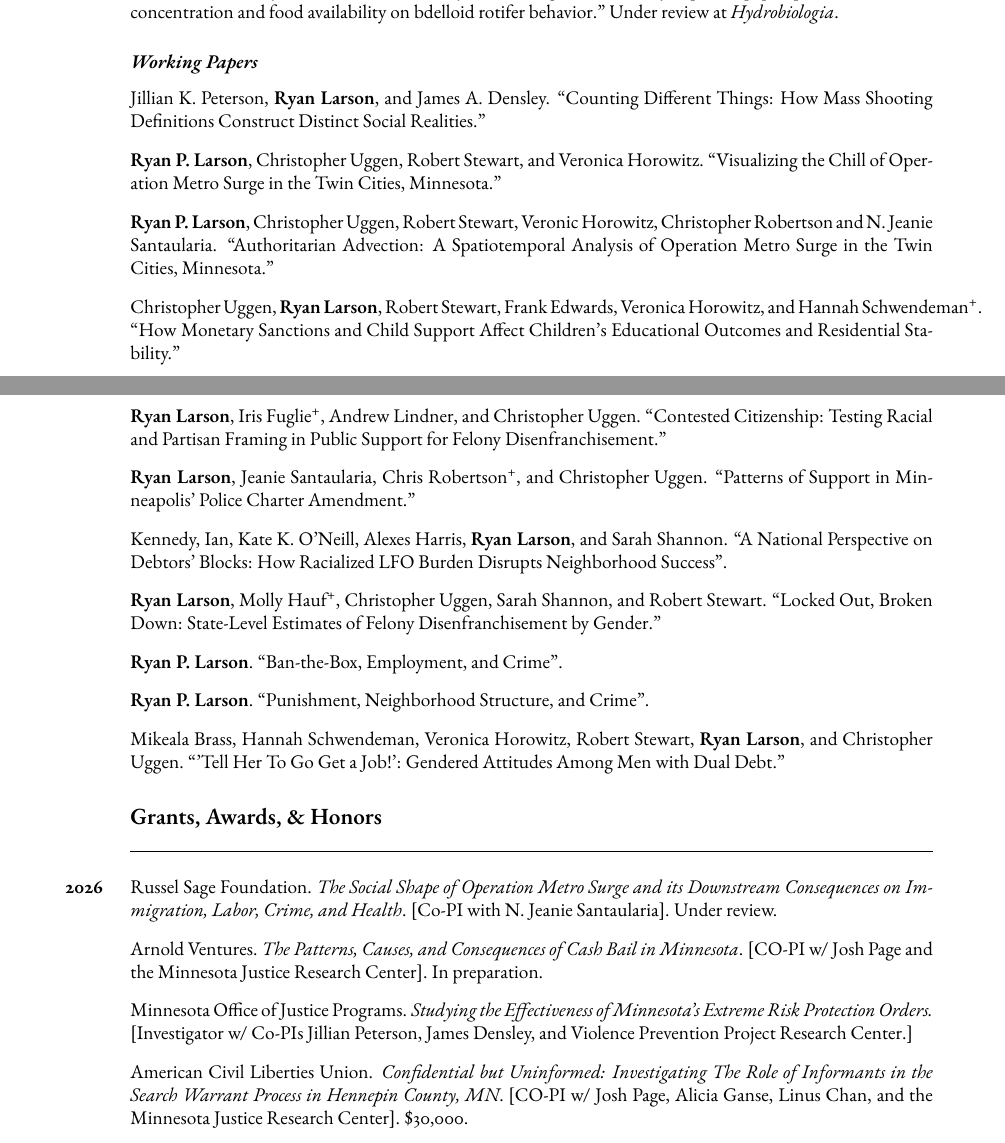
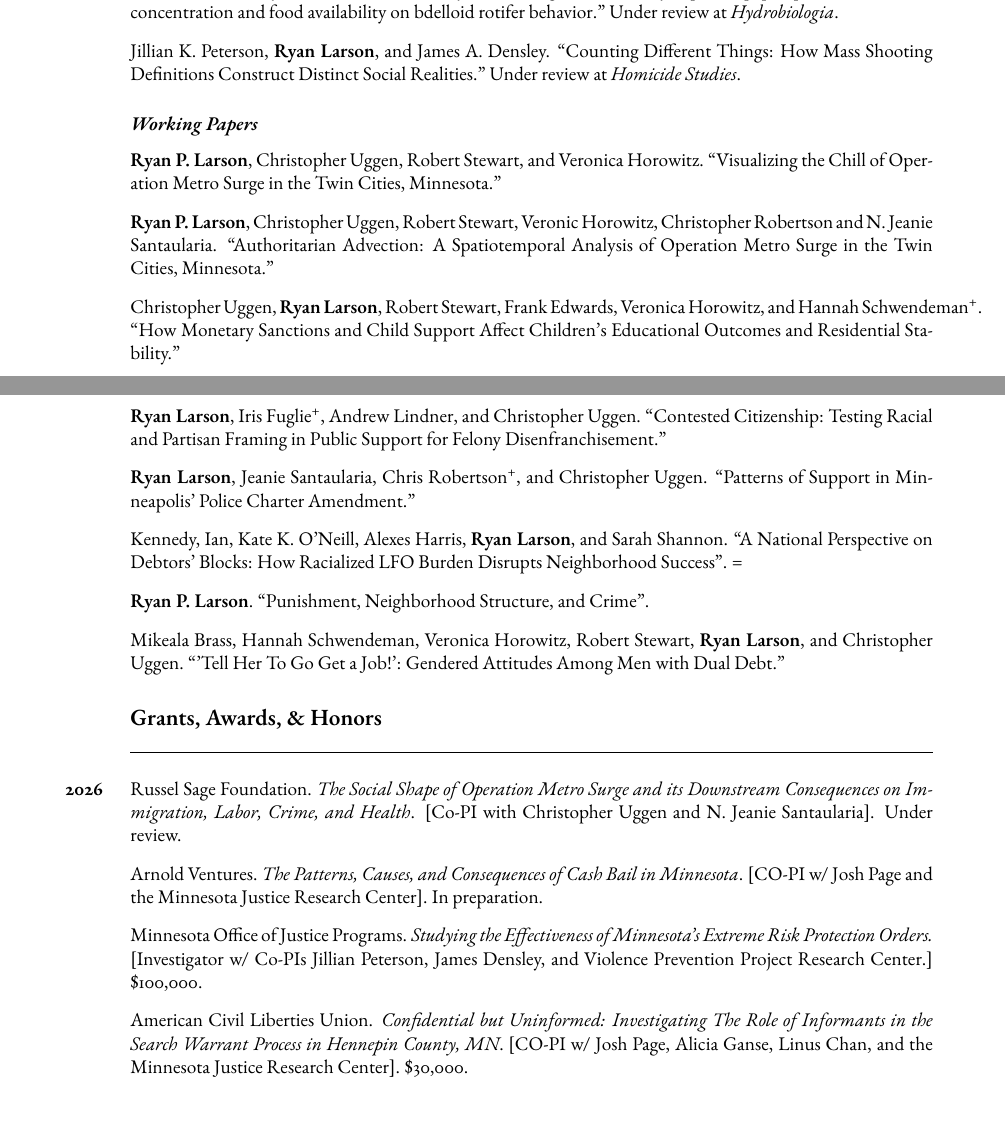
Before and after one commit to ryanplarson/personal_site, a LaTeX CV (CV/larson_CV.tex): two parts of pages 4 and 5 of 14, joined at a grey line, cut so that both start at the same text. Compiled offline with pdfLaTeX.

Commit message:
cv update 7/20

```diff
--- a/CV/larson_CV.tex
+++ b/CV/larson_CV.tex
@@ -294,12 +294,14 @@ Crime, Punishment, and Stratification, Quantitative Methodology and Statistics,
 
 \item Leif Hembre and \textbf{Ryan Larson}. ``Should I stay or should I go?: Effects of cyclopoid copepod predator kairomone concentration and food availability on bdelloid rotifer behavior." Under review at \textit{Hydrobiologia}.
 
+\item Jillian K. Peterson, \textbf{Ryan Larson}, and James A. Densley. ``Counting Different Things: How Mass Shooting Definitions Construct Distinct Social Realities." Under review at \textit{Homicide Studies}.
+
+
 \end{publist}
 
 \subsection*{Working Papers}
 \begin{publist}
 
-\item Jillian K. Peterson, \textbf{Ryan Larson}, and James A. Densley. ``Counting Different Things: How Mass Shooting Definitions Construct Distinct Social Realities."
 
 \item \textbf{Ryan P. Larson}, Christopher Uggen, Robert Stewart, and Veronica Horowitz. ``Visualizing the Chill of Operation Metro Surge in the Twin Cities, Minnesota."
 
@@ -312,11 +314,7 @@ Crime, Punishment, and Stratification, Quantitative Methodology and Statistics,
 \item \textbf{Ryan Larson}, Jeanie Santaularia, Chris Robertson\textsuperscript{+}, and Christopher Uggen. ``Patterns of Support in Minneapolis’ Police Charter Amendment."
 
 \item Kennedy, Ian, Kate K. O’Neill, Alexes Harris, \textbf{Ryan Larson}, and Sarah Shannon. ``A National Perspective on Debtors’ Blocks: How Racialized LFO Burden Disrupts Neighborhood Success”.
-
-\item \textbf{Ryan Larson}, Molly Hauf\textsuperscript{+}, Christopher Uggen, Sarah Shannon, and Robert Stewart. ``Locked Out, Broken Down: State-Level Estimates of Felony Disenfranchisement by Gender."
-
-\item \textbf{Ryan P. Larson}. ``Ban-the-Box, Employment, and Crime".
-
+ =
 \item \textbf{Ryan P. Larson}. ``Punishment, Neighborhood Structure, and Crime".
 
 \item Mikeala Brass, Hannah Schwendeman, Veronica Horowitz, Robert Stewart, \textbf{Ryan Larson}, and Christopher Uggen. ``'Tell Her To Go Get a Job!': Gendered Attitudes Among Men with Dual Debt."
@@ -336,13 +334,13 @@ Crime, Punishment, and Stratification, Quantitative Methodology and Statistics,
 
 \begin{publist}
 
-\item[\textbf{2026}] Russel Sage Foundation. \textit{The Social Shape of Operation Metro Surge and its Downstream Consequences on Immigration, Labor, Crime, and Health}. [Co-PI with N. Jeanie Santaularia]. Under review.
+\item[\textbf{2026}] Russel Sage Foundation. \textit{The Social Shape of Operation Metro Surge and its Downstream Consequences on Immigration, Labor, Crime, and Health}. [Co-PI with Christopher Uggen and N. Jeanie Santaularia]. Under review.
 
 %\item[\textbf{2026}] Russel Sage Foundation. \textit{Structural Racism, Police Shootings, and Public Health}. [Co-PI with N. Jeanie Santaularia]. In preparation.
 
 \item Arnold Ventures. \textit{The Patterns, Causes, and Consequences of Cash Bail in Minnesota}. [CO-PI w/ Josh Page and the Minnesota Justice Research Center]. In preparation.
 
-\item Minnesota Office of Justice Programs. \textit{Studying the Effectiveness of Minnesota's Extreme Risk Protection Orders.} [Investigator w/ Co-PIs Jillian Peterson, James Densley, and Violence Prevention Project Research Center.] %\$xxx,xxx.
+\item Minnesota Office of Justice Programs. \textit{Studying the Effectiveness of Minnesota's Extreme Risk Protection Orders.} [Investigator w/ Co-PIs Jillian Peterson, James Densley, and Violence Prevention Project Research Center.] \$100,000.
 
 \item American Civil Liberties Union. \textit{Confidential but Uninformed: Investigating The Role of Informants in the Search Warrant Process in Hennepin County, MN}. [CO-PI w/ Josh Page, Alicia Ganse, Linus Chan, and the Minnesota Justice Research Center]. \$30,000.
 
```
Also changed, not shown: CV/larson_CV.pdf.
